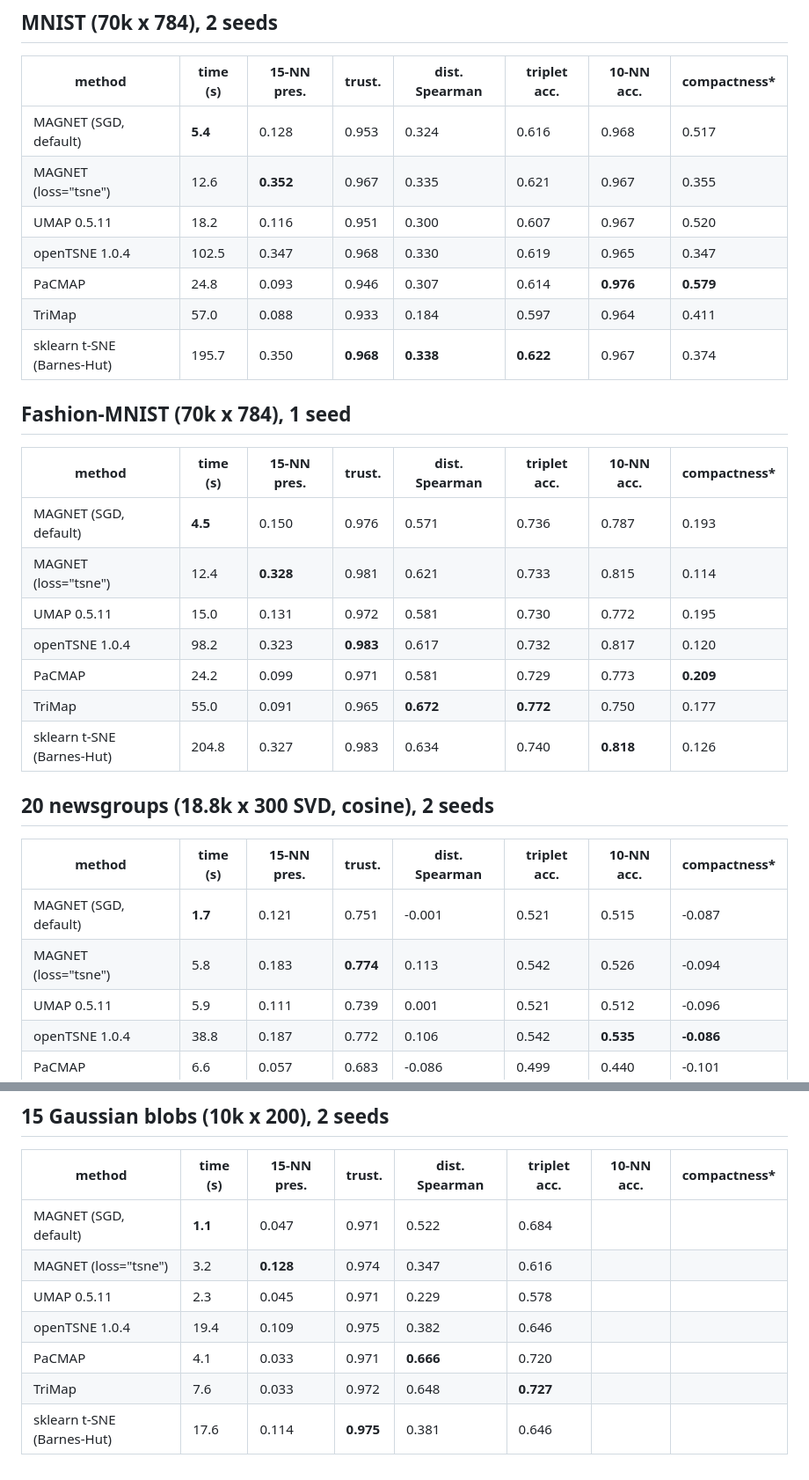
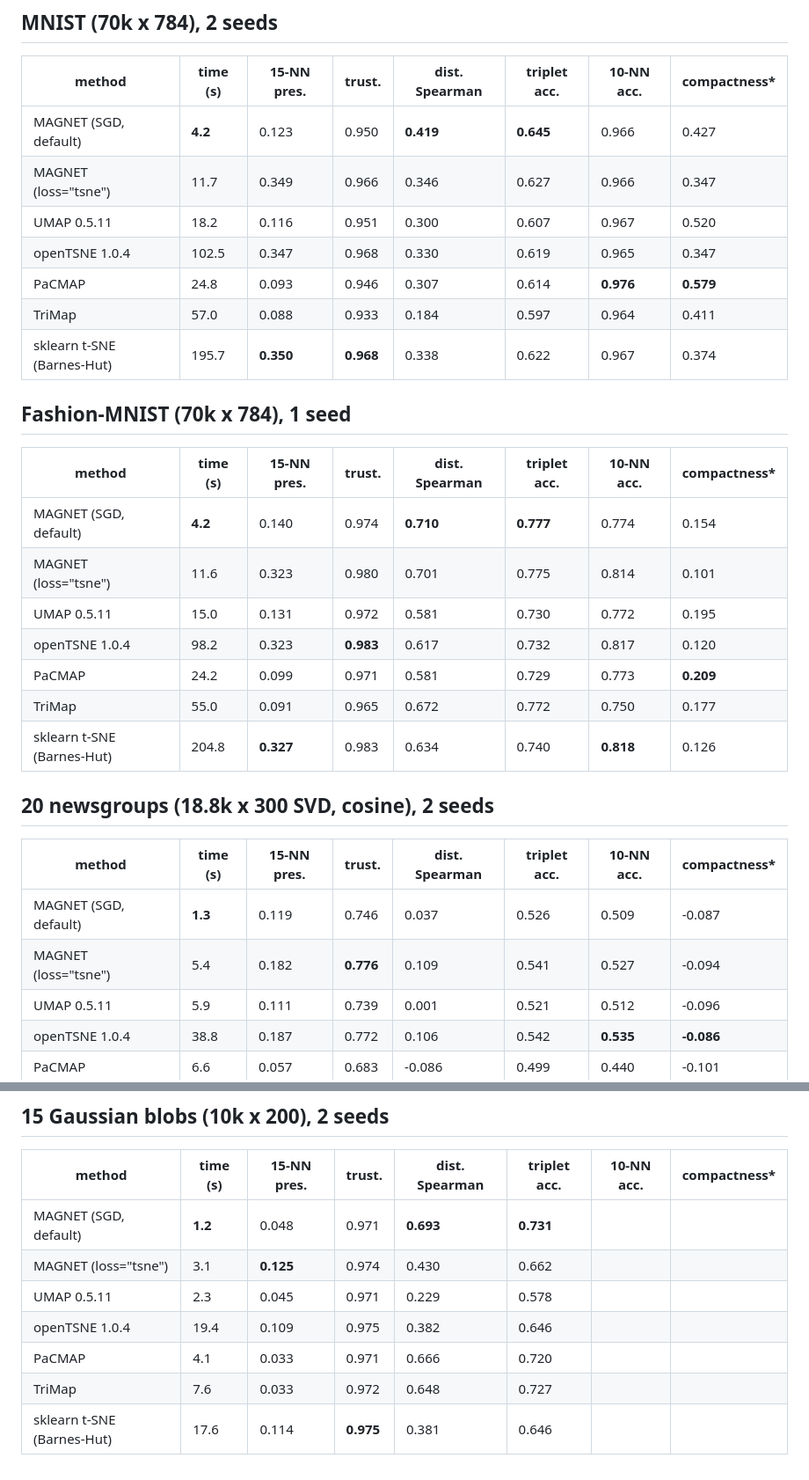
Before and after one commit to kerighan/lib-magnet, a Markdown page: benchmarks/BENCHMARK.md, 2 parts joined by grey strips. Shown at 88% size. Rendered like a GitHub page.

```diff
--- a/benchmarks/BENCHMARK.md
+++ b/benchmarks/BENCHMARK.md
@@ -8,32 +8,32 @@ Local structure: 15-NN preservation (fraction of each point's 15 nearest neighbo
 
 | method | time (s) | 15-NN pres. | trust. | dist. Spearman | triplet acc. | 10-NN acc. | compactness* |
 |---|---|---|---|---|---|---|---|
-| MAGNET (SGD, default) | **5.4** | 0.128 | 0.953 | 0.324 | 0.616 | 0.968 | 0.517 |
-| MAGNET (loss="tsne") | 12.6 | **0.352** | 0.967 | 0.335 | 0.621 | 0.967 | 0.355 |
+| MAGNET (SGD, default) | **4.2** | 0.123 | 0.950 | **0.419** | **0.645** | 0.966 | 0.427 |
+| MAGNET (loss="tsne") | 11.7 | 0.349 | 0.966 | 0.346 | 0.627 | 0.966 | 0.347 |
 | UMAP 0.5.11 | 18.2 | 0.116 | 0.951 | 0.300 | 0.607 | 0.967 | 0.520 |
 | openTSNE 1.0.4 | 102.5 | 0.347 | 0.968 | 0.330 | 0.619 | 0.965 | 0.347 |
 | PaCMAP | 24.8 | 0.093 | 0.946 | 0.307 | 0.614 | **0.976** | **0.579** |
 | TriMap | 57.0 | 0.088 | 0.933 | 0.184 | 0.597 | 0.964 | 0.411 |
-| sklearn t-SNE (Barnes-Hut) | 195.7 | 0.350 | **0.968** | **0.338** | **0.622** | 0.967 | 0.374 |
+| sklearn t-SNE (Barnes-Hut) | 195.7 | **0.350** | **0.968** | 0.338 | 0.622 | 0.967 | 0.374 |
 
 ## Fashion-MNIST (70k x 784), 1 seed
 
 | method | time (s) | 15-NN pres. | trust. | dist. Spearman | triplet acc. | 10-NN acc. | compactness* |
 |---|---|---|---|---|---|---|---|
-| MAGNET (SGD, default) | **4.5** | 0.150 | 0.976 | 0.571 | 0.736 | 0.787 | 0.193 |
-| MAGNET (loss="tsne") | 12.4 | **0.328** | 0.981 | 0.621 | 0.733 | 0.815 | 0.114 |
+| MAGNET (SGD, default) | **4.2** | 0.140 | 0.974 | **0.710** | **0.777** | 0.774 | 0.154 |
+| MAGNET (loss="tsne") | 11.6 | 0.323 | 0.980 | 0.701 | 0.775 | 0.814 | 0.101 |
 | UMAP 0.5.11 | 15.0 | 0.131 | 0.972 | 0.581 | 0.730 | 0.772 | 0.195 |
 | openTSNE 1.0.4 | 98.2 | 0.323 | **0.983** | 0.617 | 0.732 | 0.817 | 0.120 |
 | PaCMAP | 24.2 | 0.099 | 0.971 | 0.581 | 0.729 | 0.773 | **0.209** |
-| TriMap | 55.0 | 0.091 | 0.965 | **0.672** | **0.772** | 0.750 | 0.177 |
-| sklearn t-SNE (Barnes-Hut) | 204.8 | 0.327 | 0.983 | 0.634 | 0.740 | **0.818** | 0.126 |
+| TriMap | 55.0 | 0.091 | 0.965 | 0.672 | 0.772 | 0.750 | 0.177 |
+| sklearn t-SNE (Barnes-Hut) | 204.8 | **0.327** | 0.983 | 0.634 | 0.740 | **0.818** | 0.126 |
 
 ## 20 newsgroups (18.8k x 300 SVD, cosine), 2 seeds
 
 | method | time (s) | 15-NN pres. | trust. | dist. Spearman | triplet acc. | 10-NN acc. | compactness* |
 |---|---|---|---|---|---|---|---|
-| MAGNET (SGD, default) | **1.7** | 0.121 | 0.751 | -0.001 | 0.521 | 0.515 | -0.087 |
-| MAGNET (loss="tsne") | 5.8 | 0.183 | **0.774** | 0.113 | 0.542 | 0.526 | -0.094 |
+| MAGNET (SGD, default) | **1.3** | 0.119 | 0.746 | 0.037 | 0.526 | 0.509 | -0.087 |
+| MAGNET (loss="tsne") | 5.4 | 0.182 | **0.776** | 0.109 | 0.541 | 0.527 | -0.094 |
 | UMAP 0.5.11 | 5.9 | 0.111 | 0.739 | 0.001 | 0.521 | 0.512 | -0.096 |
 | openTSNE 1.0.4 | 38.8 | 0.187 | 0.772 | 0.106 | 0.542 | **0.535** | **-0.086** |
 | PaCMAP | 6.6 | 0.057 | 0.683 | -0.086 | 0.499 | 0.440 | -0.101 |
@@ -44,10 +44,10 @@ Local structure: 15-NN preservation (fraction of each point's 15 nearest neighbo
 
 | method | time (s) | 15-NN pres. | trust. | dist. Spearman | triplet acc. | 10-NN acc. | compactness* |
 |---|---|---|---|---|---|---|---|
-| MAGNET (SGD, default) | **1.1** | 0.047 | 0.971 | 0.522 | 0.684 |  |  |
-| MAGNET (loss="tsne") | 3.2 | **0.128** | 0.974 | 0.347 | 0.616 |  |  |
+| MAGNET (SGD, default) | **1.2** | 0.048 | 0.971 | **0.693** | **0.731** |  |  |
+| MAGNET (loss="tsne") | 3.1 | **0.125** | 0.974 | 0.430 | 0.662 |  |  |
 | UMAP 0.5.11 | 2.3 | 0.045 | 0.971 | 0.229 | 0.578 |  |  |
 | openTSNE 1.0.4 | 19.4 | 0.109 | 0.975 | 0.382 | 0.646 |  |  |
-| PaCMAP | 4.1 | 0.033 | 0.971 | **0.666** | 0.720 |  |  |
-| TriMap | 7.6 | 0.033 | 0.972 | 0.648 | **0.727** |  |  |
+| PaCMAP | 4.1 | 0.033 | 0.971 | 0.666 | 0.720 |  |  |
+| TriMap | 7.6 | 0.033 | 0.972 | 0.648 | 0.727 |  |  |
 | sklearn t-SNE (Barnes-Hut) | 17.6 | 0.114 | **0.975** | 0.381 | 0.646 |  |  |
```
Also changed, not shown: README.md (+34 -27 lines), benchmarks/plots/tradeoff.png, 10 other files.
